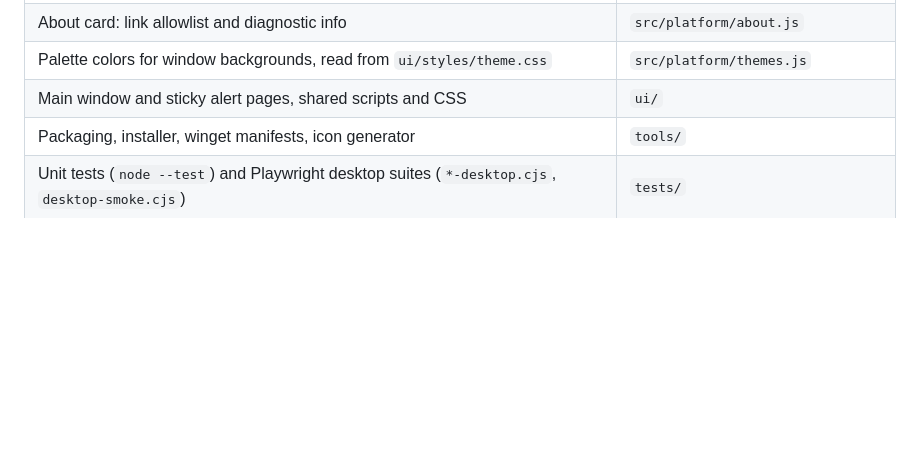
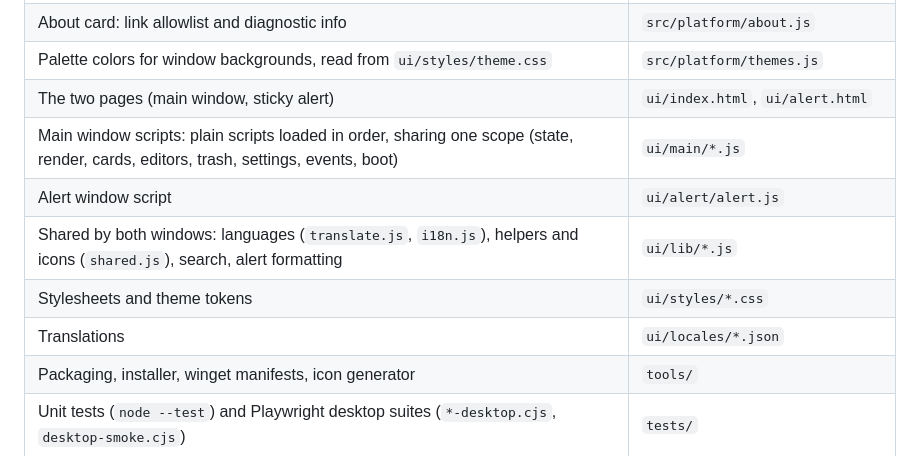
Before and after one commit to sarmadiq9090-coder/Remember-Me, a Markdown page: ARCHITECTURE.md, the part around the change. Rendered like a GitHub page; blank space fills up the shorter version.

Commit message:
Describe the UI folders in ARCHITECTURE.md (refactor step 16)
The responsibility table now lists the pages, the main window's ordered
scripts in ui/main, the alert script in ui/alert, the shared scripts in
ui/lib, the stylesheets in ui/styles and the translations. No ESLint
change is needed: the scripts stay classic, and the config already
collects their shared top-level names from every file under ui/.

Co-Authored-By: Claude Opus 5.5 <noreply@anthropic.com>

```diff
--- a/ARCHITECTURE.md
+++ b/ARCHITECTURE.md
@@ -40,7 +40,12 @@ true (see "Keeping this document current").
 | Update checks, download and install policy | `src/platform/updates.js` |
 | About card: link allowlist and diagnostic info | `src/platform/about.js` |
 | Palette colors for window backgrounds, read from `ui/styles/theme.css` | `src/platform/themes.js` |
-| Main window and sticky alert pages, shared scripts and CSS | `ui/` |
+| The two pages (main window, sticky alert) | `ui/index.html`, `ui/alert.html` |
+| Main window scripts: plain scripts loaded in order, sharing one scope (state, render, cards, editors, trash, settings, events, boot) | `ui/main/*.js` |
+| Alert window script | `ui/alert/alert.js` |
+| Shared by both windows: languages (`translate.js`, `i18n.js`), helpers and icons (`shared.js`), search, alert formatting | `ui/lib/*.js` |
+| Stylesheets and theme tokens | `ui/styles/*.css` |
+| Translations | `ui/locales/*.json` |
 | Packaging, installer, winget manifests, icon generator | `tools/` |
 | Unit tests (`node --test`) and Playwright desktop suites (`*-desktop.cjs`, `desktop-smoke.cjs`) | `tests/` |
 | Lint rules (folder-agnostic) and editor settings | `eslint.config.cjs`, `.editorconfig` |
```
